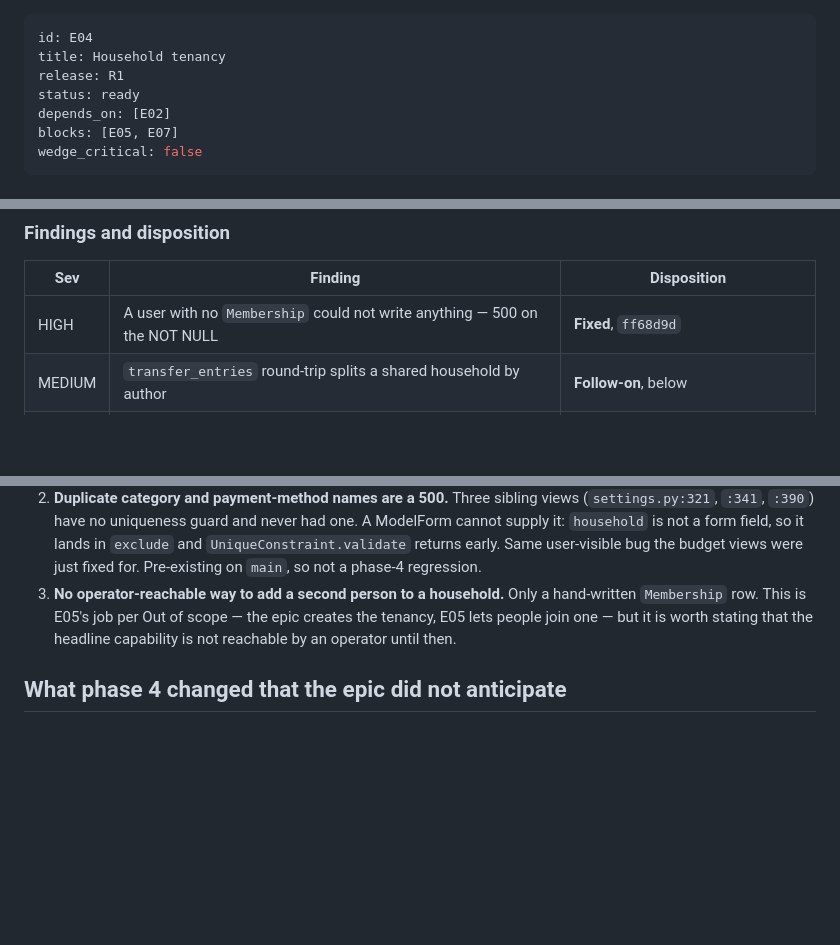
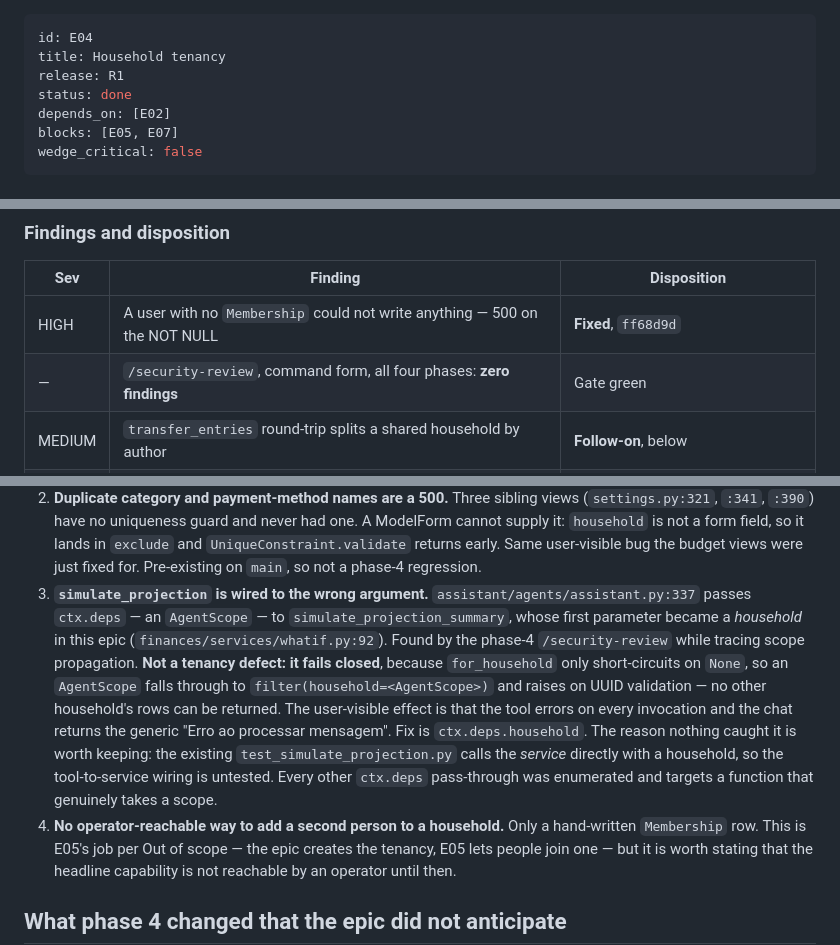
Before and after one commit to bessavagner/expense_tracker_v2, a Markdown page: docs/backlog/E04-household-tenancy.md, 3 parts joined by grey strips. GitHub-like rendering; blank space fills up the shorter version.

Commit message:
docs(backlog): E04 is done — the security gate is green
`/security-review`, command form, run against `git diff origin/HEAD...`:
**zero findings at any severity.** That closes the epic's one mandatory gate and
the last unticked line in its Definition of Done, so `status` moves to `done` and
E05 moves from blocked to ready.

The scope is wider than the plan expected and worth recording. `origin/main` was
50 commits behind local `main`, so the diff covered all four E04 phases plus
other unpushed work rather than phase 4 alone. That is the right scope for this
epic: phases 1-3 had never been through the command form either — phase 3 could
only manage a review agent over a local diff, because there was no origin to diff
against, and its own DoD note asked for the command form to be re-run once phase
4 dropped the `user` columns. This is that run.

Coverage is recorded alongside the verdict, not just the verdict. A gate that
says only "passed" cannot be audited later, and the epic's failure mode is a
cross-tenant leak: unscoped querysets, agent scope via ctx.deps, a tampered
active_household_id, created_by provenance, AssistantUsageEvent inference, raw
SQL, and the membership-less fallback added in ff68d9d are each written down with
what was actually checked.

The review found one non-security regression while tracing scope propagation,
logged as follow-on rather than fixed here: assistant/agents/assistant.py:337
passes `ctx.deps` where `simulate_projection_summary` now expects a household. It
fails closed — `for_household` only short-circuits on None, so an AgentScope
falls through and raises on UUID validation rather than returning a neighbour's
rows — so it is a broken tool, not a tenancy defect. Recorded with the reason
nothing caught it: the existing test calls the service directly, so the
tool-to-service wiring has no coverage at all.

E07 stays blocked. It depends on E06 as well as E04, and E06 waits on E01.

```diff
--- a/docs/backlog/E04-household-tenancy.md
+++ b/docs/backlog/E04-household-tenancy.md
@@ -2,7 +2,7 @@
 id: E04
 title: Household tenancy
 release: R1
-status: ready
+status: done
 depends_on: [E02]
 blocks: [E05, E07]
 wedge_critical: false
@@ -242,6 +244,7 @@ Reviewed and clean, each verified rather than assumed:
 | Sev | Finding | Disposition |
 |---|---|---|
 | HIGH | A user with no `Membership` could not write anything — 500 on the NOT NULL | **Fixed**, `ff68d9d` |
+| — | `/security-review`, command form, all four phases: **zero findings** | Gate green |
 | MEDIUM | `transfer_entries` round-trip splits a shared household by author | **Follow-on**, below |
 | LOW | Duplicate category / payment-method name is a 500 | **Follow-on**, below — pre-existing on `main` |
 
@@ -265,7 +268,22 @@ Reviewed and clean, each verified rather than assumed:
    lands in `exclude` and `UniqueConstraint.validate` returns early. Same
    user-visible bug the budget views were just fixed for. Pre-existing on
    `main`, so not a phase-4 regression.
-3. **No operator-reachable way to add a second person to a household.** Only a
+3. **`simulate_projection` is wired to the wrong argument.**
+   `assistant/agents/assistant.py:337` passes `ctx.deps` — an `AgentScope` — to
+   `simulate_projection_summary`, whose first parameter became a *household* in
+   this epic (`finances/services/whatif.py:92`). Found by the phase-4
+   `/security-review` while tracing scope propagation. **Not a tenancy defect:
+   it fails closed**, because `for_household` only short-circuits on `None`, so
+   an `AgentScope` falls through to `filter(household=<AgentScope>)` and raises
+   on UUID validation — no other household's rows can be returned. The
+   user-visible effect is that the tool errors on every invocation and the chat
+   returns the generic "Erro ao processar mensagem". Fix is
+   `ctx.deps.household`. The reason nothing caught it is worth keeping: the
+   existing `test_simulate_projection.py` calls the *service* directly with a
+   household, so the tool-to-service wiring is untested. Every other
+   `ctx.deps` pass-through was enumerated and targets a function that genuinely
+   takes a scope.
+4. **No operator-reachable way to add a second person to a household.** Only a
    hand-written `Membership` row. This is E05's job per Out of scope — the
    epic creates the tenancy, E05 lets people join one — but it is worth stating
    that the headline capability is not reachable by an operator until then.
```
Also changed, not shown: other parts of docs/backlog/E04-household-tenancy.md (+3 -1 lines), docs/backlog/INDEX.md (+2 -2 lines).
